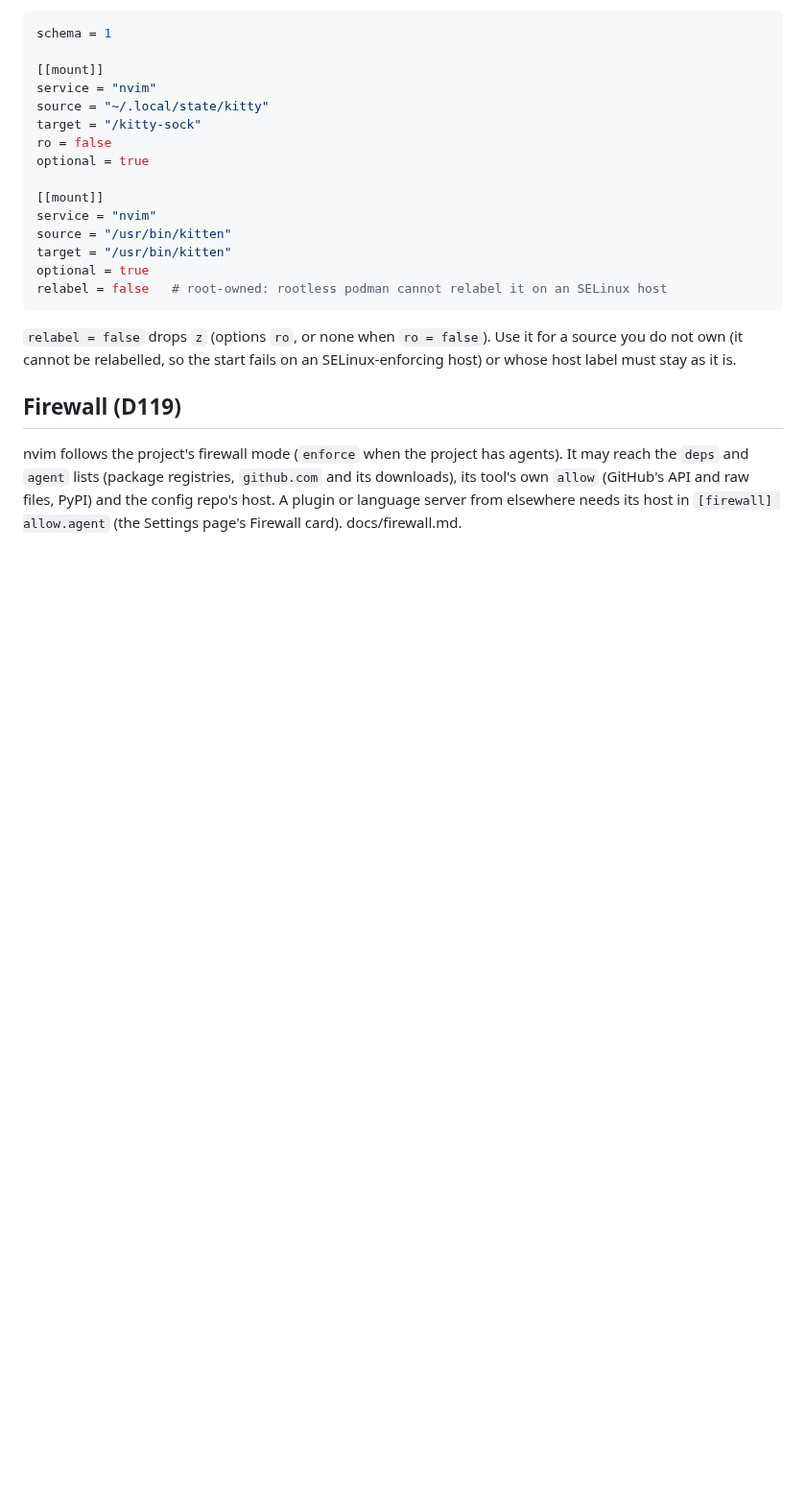
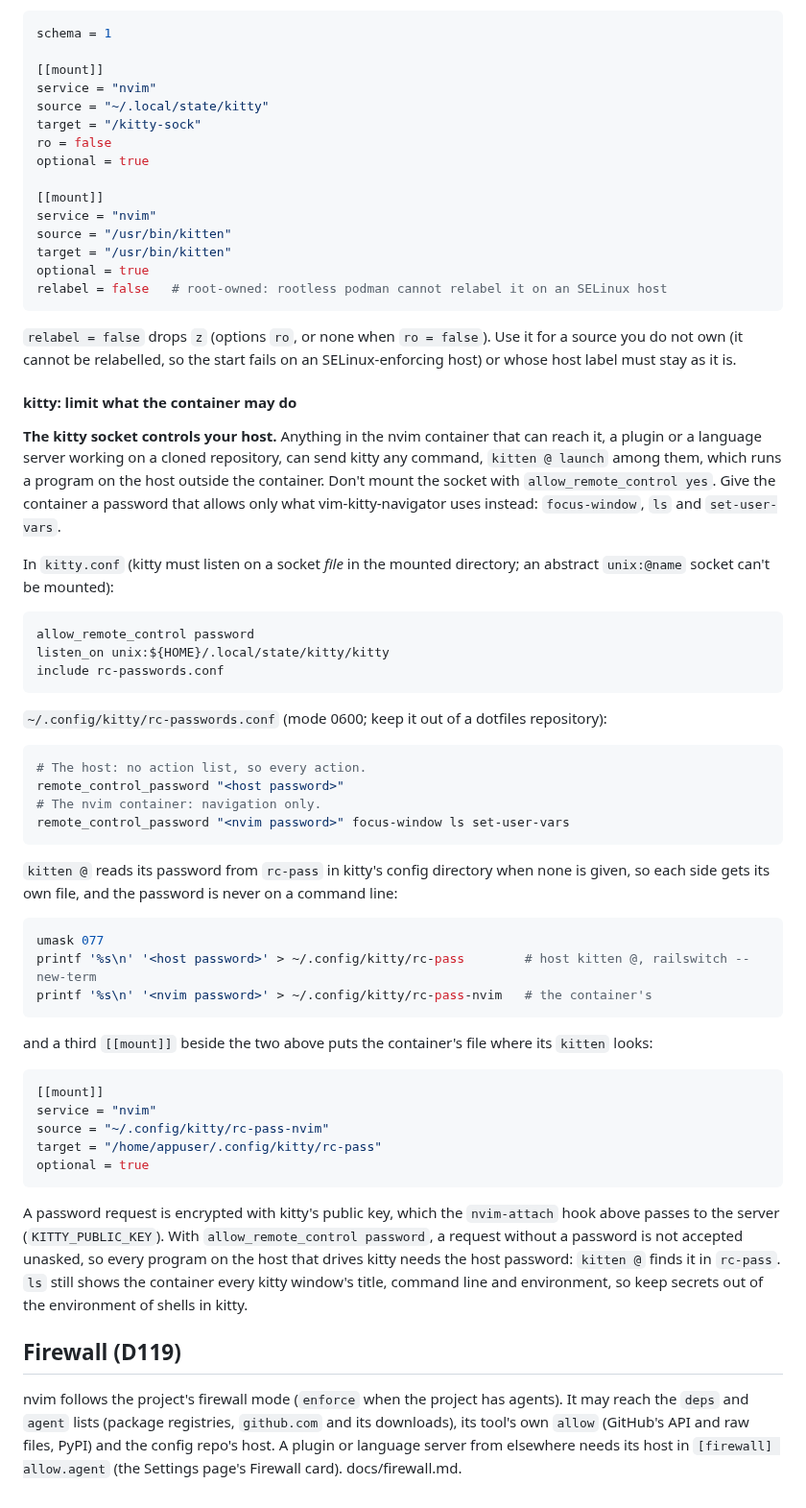
Before and after one commit to jbigler/railswitch, a Markdown page: docs/nvim.md, the part around one of its changes. Shown at 96% size. GitHub-like rendering; blank space fills up the shorter version.

Commit message:
docs(nvim): kitty socket env on attach, and a password that limits the container
vim-kitty-navigator runs kitten @ in the server, which never learns the
attaching window's KITTY_LISTEN_ON or KITTY_WINDOW_ID: the attach hook
example now sets them (and KITTY_PUBLIC_KEY) with setenv(). The mounts
section warns that the socket controls the host and shows a password
limited to focus-window, ls and set-user-vars, read from rc-pass.

Co-Authored-By: Claude Opus 5.5 <noreply@anthropic.com>
Claude-Session: https://claude.ai/code/session_01XCX4t6qb2ZGwDHS6PU9twv

````diff
--- a/docs/nvim.md
+++ b/docs/nvim.md
@@ -232,6 +244,64 @@ relabel = false   # root-owned: rootless podman cannot relabel it on an SELinux
 for a source you do not own (it cannot be relabelled, so the start fails on an
 SELinux-enforcing host) or whose host label must stay as it is.
 
+#### kitty: limit what the container may do
+
+**The kitty socket controls your host.** Anything in the nvim container
+that can reach it, a plugin or a language server working on a cloned
+repository, can send kitty any command, `kitten @ launch` among them, which
+runs a program on the host outside the container. Don't mount the socket
+with `allow_remote_control yes`. Give the container a password that allows
+only what vim-kitty-navigator uses instead: `focus-window`, `ls` and
+`set-user-vars`.
+
+In `kitty.conf` (kitty must listen on a socket *file* in the mounted
+directory; an abstract `unix:@name` socket can't be mounted):
+
+```conf
+allow_remote_control password
+listen_on unix:${HOME}/.local/state/kitty/kitty
+include rc-passwords.conf
+```
+
+`~/.config/kitty/rc-passwords.conf` (mode 0600; keep it out of a dotfiles
+repository):
+
+```conf
+# The host: no action list, so every action.
+remote_control_password "<host password>"
+# The nvim container: navigation only.
+remote_control_password "<nvim password>" focus-window ls set-user-vars
+```
+
+`kitten @` reads its password from `rc-pass` in kitty's config directory
+when none is given, so each side gets its own file, and the password is
+never on a command line:
+
+```sh
+umask 077
+printf '%s\n' '<host password>' > ~/.config/kitty/rc-pass        # host kitten @, railswitch --new-term
+printf '%s\n' '<nvim password>' > ~/.config/kitty/rc-pass-nvim   # the container's
+```
+
+and a third `[[mount]]` beside the two above puts the container's file
+where its `kitten` looks:
+
+```toml
+[[mount]]
+service = "nvim"
+source = "~/.config/kitty/rc-pass-nvim"
+target = "/home/appuser/.config/kitty/rc-pass"
+optional = true
+```
+
+A password request is encrypted with kitty's public key, which the
+`nvim-attach` hook above passes to the server (`KITTY_PUBLIC_KEY`). With
+`allow_remote_control password`, a request without a password is not
+accepted unasked, so every program on the host that drives kitty needs the
+host password: `kitten @` finds it in `rc-pass`. `ls` still shows the
+container every kitty window's title, command line and environment, so
+keep secrets out of the environment of shells in kitty.
+
 ## Firewall (D119)
 
 nvim follows the project's firewall mode (`enforce` when the project has
````
Also changed, not shown: other parts of docs/nvim.md (+12 -0 lines).
